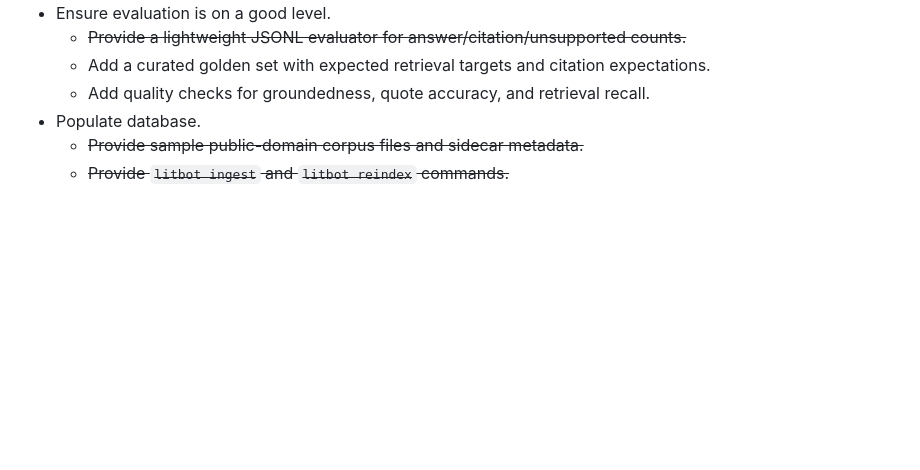
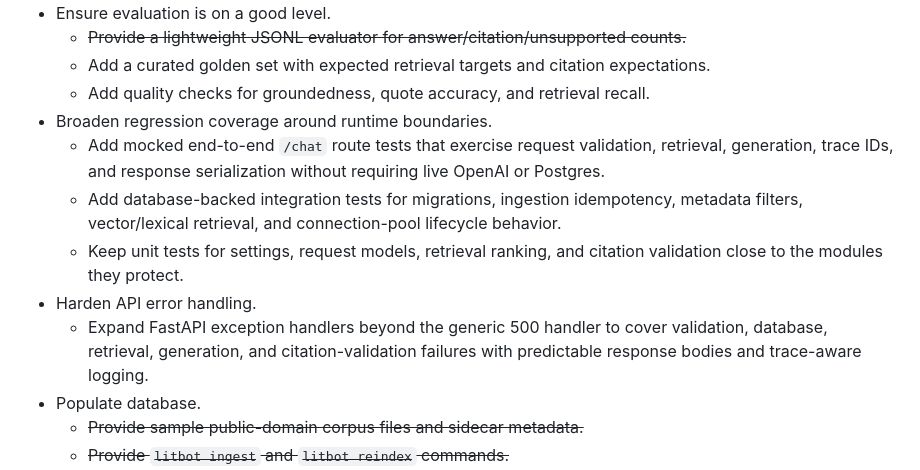
Before and after one commit to OliverPopovic/litbot, a Markdown page: README.md, the part around the change. Drawn GitHub-style; blank space fills up the shorter version.

Commit message:
added comments

```diff
--- a/README.md
+++ b/README.md
@@ -205,6 +205,17 @@ Configuration is loaded from environment variables, with `LITBOT_` prefixes wher
   - ~~Provide a lightweight JSONL evaluator for answer/citation/unsupported counts.~~
   - Add a curated golden set with expected retrieval targets and citation expectations.
   - Add quality checks for groundedness, quote accuracy, and retrieval recall.
+- Broaden regression coverage around runtime boundaries.
+  - Add mocked end-to-end `/chat` route tests that exercise request validation, retrieval,
+    generation, trace IDs, and response serialization without requiring live OpenAI or Postgres.
+  - Add database-backed integration tests for migrations, ingestion idempotency, metadata filters,
+    vector/lexical retrieval, and connection-pool lifecycle behavior.
+  - Keep unit tests for settings, request models, retrieval ranking, and citation validation close
+    to the modules they protect.
+- Harden API error handling.
+  - Expand FastAPI exception handlers beyond the generic 500 handler to cover validation,
+    database, retrieval, generation, and citation-validation failures with predictable response
+    bodies and trace-aware logging.
 - Populate database.
   - ~~Provide sample public-domain corpus files and sidecar metadata.~~
   - ~~Provide `litbot ingest` and `litbot reindex` commands.~~
```
